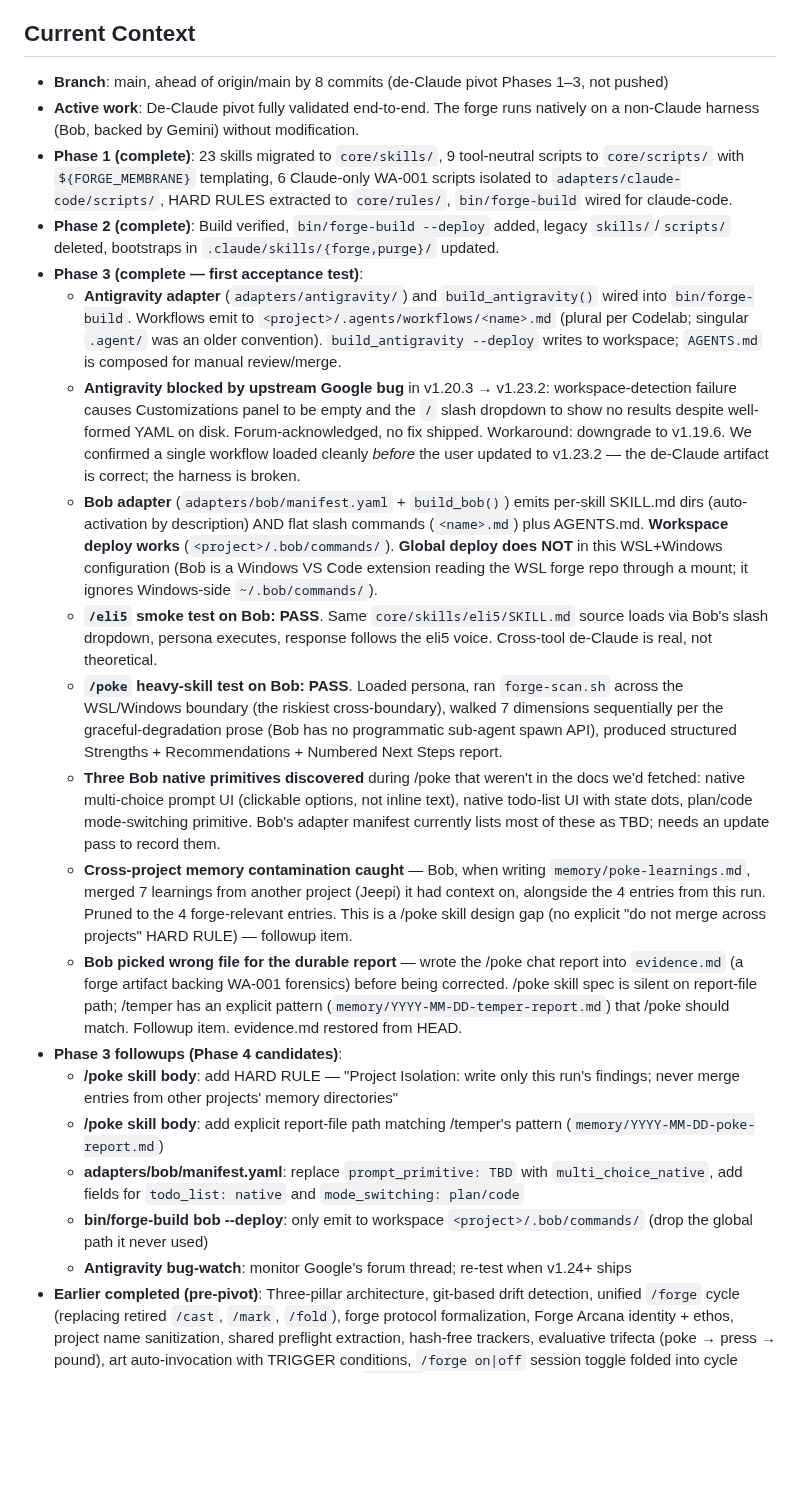
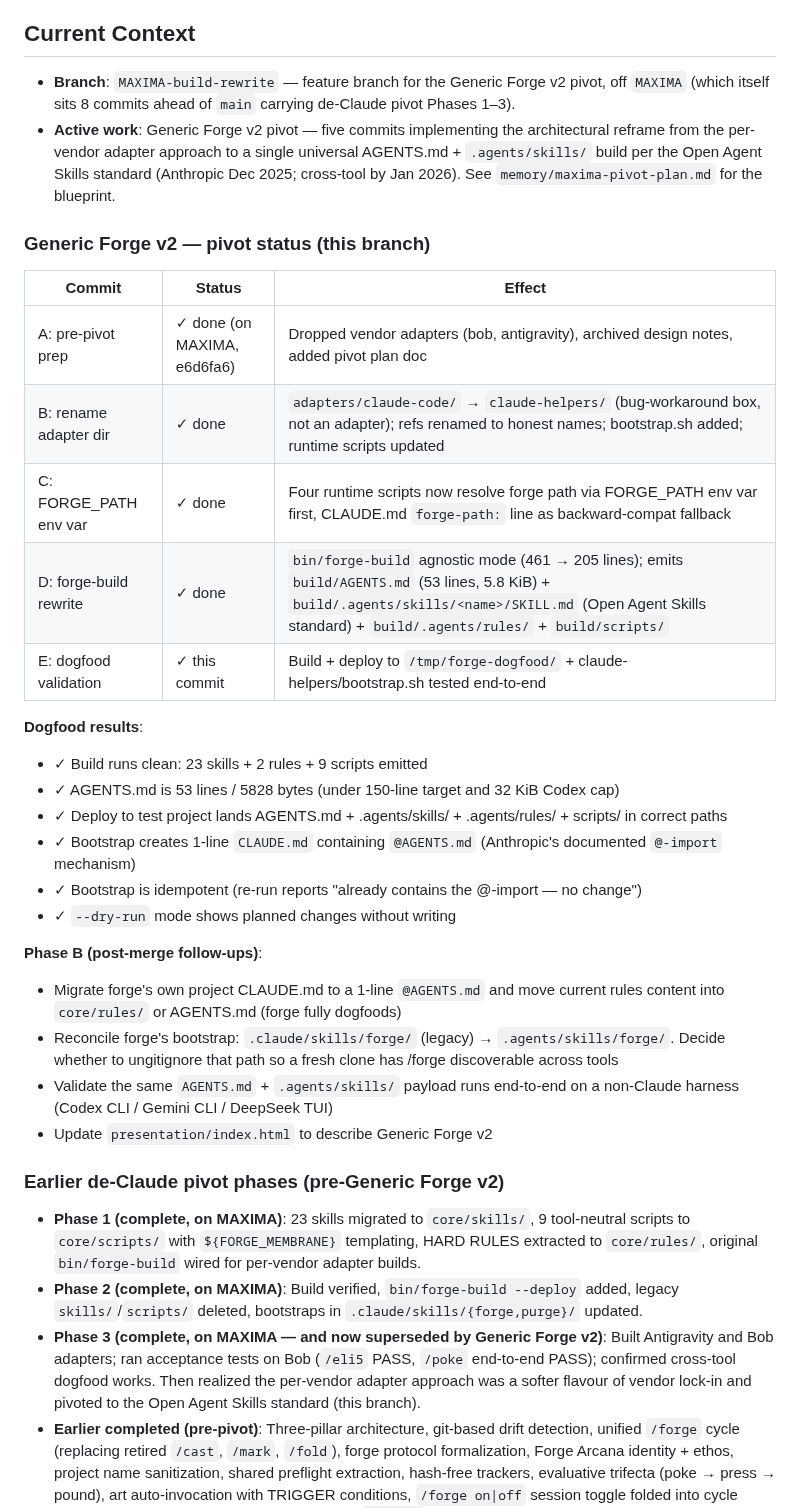
Before and after one commit to forge-arcana/forge, a Markdown page: CLAUDE.md, the part around the change. Drawn GitHub-style; blank space fills up the shorter version.

Commit message:
Generic Forge v2 dogfood validated; mark pivot complete in Current Context
Validation run (against /tmp/forge-dogfood scratch project, cleaned up after):

  bin/forge-build --deploy /tmp/forge-dogfood
  -> 23 skills emitted to .agents/skills/
  -> 2 rules emitted to .agents/rules/
  -> 9 scripts emitted to scripts/
  -> AGENTS.md composed: 53 lines, 5828 bytes
     (under 150-line best-practice target and 32 KiB Codex hard cap)
  -> Deploy lands AGENTS.md + .agents/skills/ + .agents/rules/ + scripts/

  bash claude-helpers/bootstrap.sh /tmp/forge-dogfood
  -> Created CLAUDE.md with `@AGENTS.md` (Anthropic's @-import mechanism)
  -> Idempotent re-run reports "already contains the @-import - no change"
  -> Cross-platform (no symlink), Anthropic-documented

  bin/forge-build --deploy /tmp/forge-dogfood --dry-run
  -> Lists planned writes without applying. Confirmed.

CLAUDE.md Current Context section rewritten:
- Records the five-commit Generic Forge v2 pivot status table
- Captures dogfood validation results
- Lists Phase B follow-ups (forge's own CLAUDE.md migration, .agents/skills/forge/
  bootstrap, cross-tool live test, presentation/index.html update)
- Preserves earlier de-Claude pivot phases as historical record (Phase 3
  superseded note explains the reframe to Open Agent Skills standard)

Generic Forge v2 is architecturally complete on this branch. The merge to
MAXIMA happens after Phase B follow-ups are scoped (or as-is if the user
prefers a smaller MAXIMA tip and Phase B as separate work).

```diff
--- a/CLAUDE.md
+++ b/CLAUDE.md
@@ -154,25 +154,39 @@ Arts (`/prime`, `/probe`, `/poke`, `/preen`, `/press`, `/pound`, `/pitch`, `/pry
 No docs/ directory — forge is a tooling repo. Skill documentation lives inside each skill's directory (`skills/<name>/SKILL.md`).
 
 ## Current Context
-- **Branch**: main, ahead of origin/main by 8 commits (de-Claude pivot Phases 1–3, not pushed)
-- **Active work**: De-Claude pivot fully validated end-to-end. The forge runs natively on a non-Claude harness (Bob, backed by Gemini) without modification.
-- **Phase 1 (complete)**: 23 skills migrated to `core/skills/`, 9 tool-neutral scripts to `core/scripts/` with `${FORGE_MEMBRANE}` templating, 6 Claude-only WA-001 scripts isolated to `adapters/claude-code/scripts/`, HARD RULES extracted to `core/rules/`, `bin/forge-build` wired for claude-code.
-- **Phase 2 (complete)**: Build verified, `bin/forge-build --deploy` added, legacy `skills/`/`scripts/` deleted, bootstraps in `.claude/skills/{forge,purge}/` updated.
-- **Phase 3 (complete — first acceptance test)**:
-  - **Antigravity adapter** (`adapters/antigravity/`) and `build_antigravity()` wired into `bin/forge-build`. Workflows emit to `<project>/.agents/workflows/<name>.md` (plural per Codelab; singular `.agent/` was an older convention). `build_antigravity --deploy` writes to workspace; `AGENTS.md` is composed for manual review/merge.
-  - **Antigravity blocked by upstream Google bug** in v1.20.3 → v1.23.2: workspace-detection failure causes Customizations panel to be empty and the `/` slash dropdown to show no results despite well-formed YAML on disk. Forum-acknowledged, no fix shipped. Workaround: downgrade to v1.19.6. We confirmed a single workflow loaded cleanly *before* the user updated to v1.23.2 — the de-Claude artifact is correct; the harness is broken.
-  - **Bob adapter** (`adapters/bob/manifest.yaml` + `build_bob()`) emits per-skill SKILL.md dirs (auto-activation by description) AND flat slash commands (`<name>.md`) plus AGENTS.md. **Workspace deploy works** (`<project>/.bob/commands/`). **Global deploy does NOT** in this WSL+Windows configuration (Bob is a Windows VS Code extension reading the WSL forge repo through a mount; it ignores Windows-side `~/.bob/commands/`).
-  - **`/eli5` smoke test on Bob: PASS**. Same `core/skills/eli5/SKILL.md` source loads via Bob's slash dropdown, persona executes, response follows the eli5 voice. Cross-tool de-Claude is real, not theoretical.
-  - **`/poke` heavy-skill test on Bob: PASS**. Loaded persona, ran `forge-scan.sh` across the WSL/Windows boundary (the riskiest cross-boundary), walked 7 dimensions sequentially per the graceful-degradation prose (Bob has no programmatic sub-agent spawn API), produced structured Strengths + Recommendations + Numbered Next Steps report.
-  - **Three Bob native primitives discovered** during /poke that weren't in the docs we'd fetched: native multi-choice prompt UI (clickable options, not inline text), native todo-list UI with state dots, plan/code mode-switching primitive. Bob's adapter manifest currently lists most of these as TBD; needs an update pass to record them.
-  - **Cross-project memory contamination caught** — Bob, when writing `memory/poke-learnings.md`, merged 7 learnings from another project (Jeepi) it had context on, alongside the 4 entries from this run. Pruned to the 4 forge-relevant entries. This is a /poke skill design gap (no explicit "do not merge across projects" HARD RULE) — followup item.
-  - **Bob picked wrong file for the durable report** — wrote the /poke chat report into `evidence.md` (a forge artifact backing WA-001 forensics) before being corrected. /poke skill spec is silent on report-file path; /temper has an explicit pattern (`memory/YYYY-MM-DD-temper-report.md`) that /poke should match. Followup item. evidence.md restored from HEAD.
-- **Phase 3 followups (Phase 4 candidates)**:
-  - **/poke skill body**: add HARD RULE — "Project Isolation: write only this run's findings; never merge entries from other projects' memory directories"
-  - **/poke skill body**: add explicit report-file path matching /temper's pattern (`memory/YYYY-MM-DD-poke-report.md`)
-  - **adapters/bob/manifest.yaml**: replace `prompt_primitive: TBD` with `multi_choice_native`, add fields for `todo_list: native` and `mode_switching: plan/code`
-  - **bin/forge-build bob --deploy**: only emit to workspace `<project>/.bob/commands/` (drop the global path it never used)
-  - **Antigravity bug-watch**: monitor Google's forum thread; re-test when v1.24+ ships
+
+- **Branch**: `MAXIMA-build-rewrite` — feature branch for the Generic Forge v2 pivot, off `MAXIMA` (which itself sits 8 commits ahead of `main` carrying de-Claude pivot Phases 1–3).
+- **Active work**: Generic Forge v2 pivot — five commits implementing the architectural reframe from the per-vendor adapter approach to a single universal AGENTS.md + `.agents/skills/` build per the Open Agent Skills standard (Anthropic Dec 2025; cross-tool by Jan 2026). See `memory/maxima-pivot-plan.md` for the blueprint.
+
+### Generic Forge v2 — pivot status (this branch)
+
+| Commit | Status | Effect |
+|---|---|---|
+| A: pre-pivot prep | ✓ done (on MAXIMA, e6d6fa6) | Dropped vendor adapters (bob, antigravity), archived design notes, added pivot plan doc |
+| B: rename adapter dir | ✓ done | `adapters/claude-code/` → `claude-helpers/` (bug-workaround box, not an adapter); refs renamed to honest names; bootstrap.sh added; runtime scripts updated |
+| C: FORGE_PATH env var | ✓ done | Four runtime scripts now resolve forge path via FORGE_PATH env var first, CLAUDE.md `forge-path:` line as backward-compat fallback |
+| D: forge-build rewrite | ✓ done | `bin/forge-build` agnostic mode (461 → 205 lines); emits `build/AGENTS.md` (53 lines, 5.8 KiB) + `build/.agents/skills/<name>/SKILL.md` (Open Agent Skills standard) + `build/.agents/rules/` + `build/scripts/` |
+| E: dogfood validation | ✓ this commit | Build + deploy to `/tmp/forge-dogfood/` + claude-helpers/bootstrap.sh tested end-to-end |
+
+**Dogfood results**:
+- ✓ Build runs clean: 23 skills + 2 rules + 9 scripts emitted
+- ✓ AGENTS.md is 53 lines / 5828 bytes (under 150-line target and 32 KiB Codex cap)
+- ✓ Deploy to test project lands AGENTS.md + .agents/skills/ + .agents/rules/ + scripts/ in correct paths
+- ✓ Bootstrap creates 1-line `CLAUDE.md` containing `@AGENTS.md` (Anthropic's documented `@-import` mechanism)
+- ✓ Bootstrap is idempotent (re-run reports "already contains the @-import — no change")
+- ✓ `--dry-run` mode shows planned changes without writing
+
+**Phase B (post-merge follow-ups)**:
+- Migrate forge's own project CLAUDE.md to a 1-line `@AGENTS.md` and move current rules content into `core/rules/` or AGENTS.md (forge fully dogfoods)
+- Reconcile forge's bootstrap: `.claude/skills/forge/` (legacy) → `.agents/skills/forge/`. Decide whether to ungitignore that path so a fresh clone has /forge discoverable across tools
+- Validate the same `AGENTS.md` + `.agents/skills/` payload runs end-to-end on a non-Claude harness (Codex CLI / Gemini CLI / DeepSeek TUI)
+- Update `presentation/index.html` to describe Generic Forge v2
+
+### Earlier de-Claude pivot phases (pre-Generic Forge v2)
+
+- **Phase 1 (complete, on MAXIMA)**: 23 skills migrated to `core/skills/`, 9 tool-neutral scripts to `core/scripts/` with `${FORGE_MEMBRANE}` templating, HARD RULES extracted to `core/rules/`, original `bin/forge-build` wired for per-vendor adapter builds.
+- **Phase 2 (complete, on MAXIMA)**: Build verified, `bin/forge-build --deploy` added, legacy `skills/`/`scripts/` deleted, bootstraps in `.claude/skills/{forge,purge}/` updated.
+- **Phase 3 (complete, on MAXIMA — and now superseded by Generic Forge v2)**: Built Antigravity and Bob adapters; ran acceptance tests on Bob (`/eli5` PASS, `/poke` end-to-end PASS); confirmed cross-tool dogfood works. Then realized the per-vendor adapter approach was a softer flavour of vendor lock-in and pivoted to the Open Agent Skills standard (this branch).
 - **Earlier completed (pre-pivot)**: Three-pillar architecture, git-based drift detection, unified `/forge` cycle (replacing retired `/cast`, `/mark`, `/fold`), forge protocol formalization, Forge Arcana identity + ethos, project name sanitization, shared preflight extraction, hash-free trackers, evaluative trifecta (poke → press → pound), art auto-invocation with TRIGGER conditions, `/forge on|off` session toggle folded into cycle command, SKILL.md-based deploy detection, `/praise` wired as 10th art (feedback routing → build-ship-learn loop closure), `/prime` privacy + research-first + no-dev-cycle-estimates HARD RULES, two-layer OAuth-token-race workaround (Layer 1 forge preflight + Layer 2 SessionStart hook with WSL2-gated user-scope scheduler) + workaround tracking + side-effect lifecycle management via WORKAROUNDS.md as manifest
 - **Masters** (three — distinct domains, complementary roles):
   - `/smith` — **The Smith**. Master builder. The user's proxy for construction, wields all arts, summons apprentices. Lives in `skills/smith/SKILL.md`. Three-layer learning membrane (orchestration, delegation, art proficiency). Reads Pattern + Touchstone in pre-flight.
```
